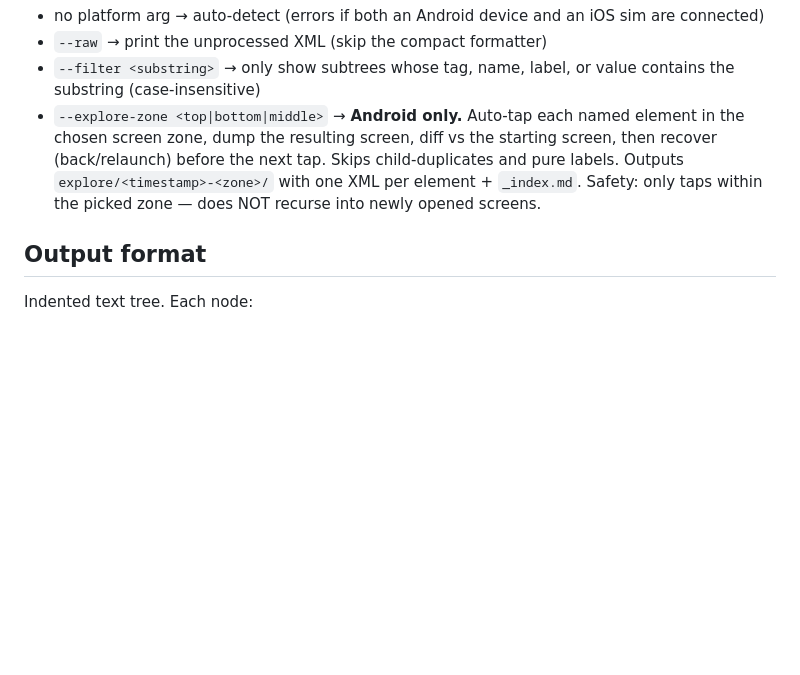
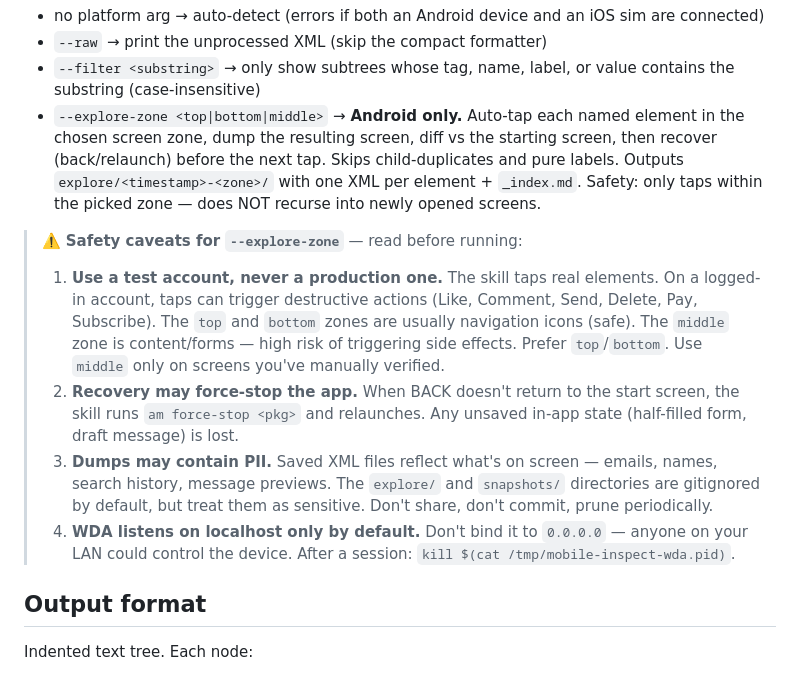
Before and after one commit to samchestnut/mobile-inspect, a Markdown page: SKILL.md, the part around the change. Rendered like a GitHub page; blank space fills up the shorter version.

Commit message:
SKILL.md: add safety caveats for --explore-zone (PII / destructive taps / WDA exposure)

```diff
--- a/SKILL.md
+++ b/SKILL.md
@@ -58,6 +58,12 @@ Flags:
 - `--raw` → print the unprocessed XML (skip the compact formatter)
 - `--filter <substring>` → only show subtrees whose tag, name, label, or value contains the substring (case-insensitive)
 - `--explore-zone <top|bottom|middle>` → **Android only.** Auto-tap each named element in the chosen screen zone, dump the resulting screen, diff vs the starting screen, then recover (back/relaunch) before the next tap. Skips child-duplicates and pure labels. Outputs `explore/<timestamp>-<zone>/` with one XML per element + `_index.md`. Safety: only taps within the picked zone — does NOT recurse into newly opened screens.
+
+> ⚠️ **Safety caveats for `--explore-zone`** — read before running:
+> 1. **Use a test account, never a production one.** The skill taps real elements. On a logged-in account, taps can trigger destructive actions (Like, Comment, Send, Delete, Pay, Subscribe). The `top` and `bottom` zones are usually navigation icons (safe). The `middle` zone is content/forms — high risk of triggering side effects. Prefer `top`/`bottom`. Use `middle` only on screens you've manually verified.
+> 2. **Recovery may force-stop the app.** When BACK doesn't return to the start screen, the skill runs `am force-stop <pkg>` and relaunches. Any unsaved in-app state (half-filled form, draft message) is lost.
+> 3. **Dumps may contain PII.** Saved XML files reflect what's on screen — emails, names, search history, message previews. The `explore/` and `snapshots/` directories are gitignored by default, but treat them as sensitive. Don't share, don't commit, prune periodically.
+> 4. **WDA listens on localhost only by default.** Don't bind it to `0.0.0.0` — anyone on your LAN could control the device. After a session: `kill $(cat /tmp/mobile-inspect-wda.pid)`.
 
 ## Output format
 
```
